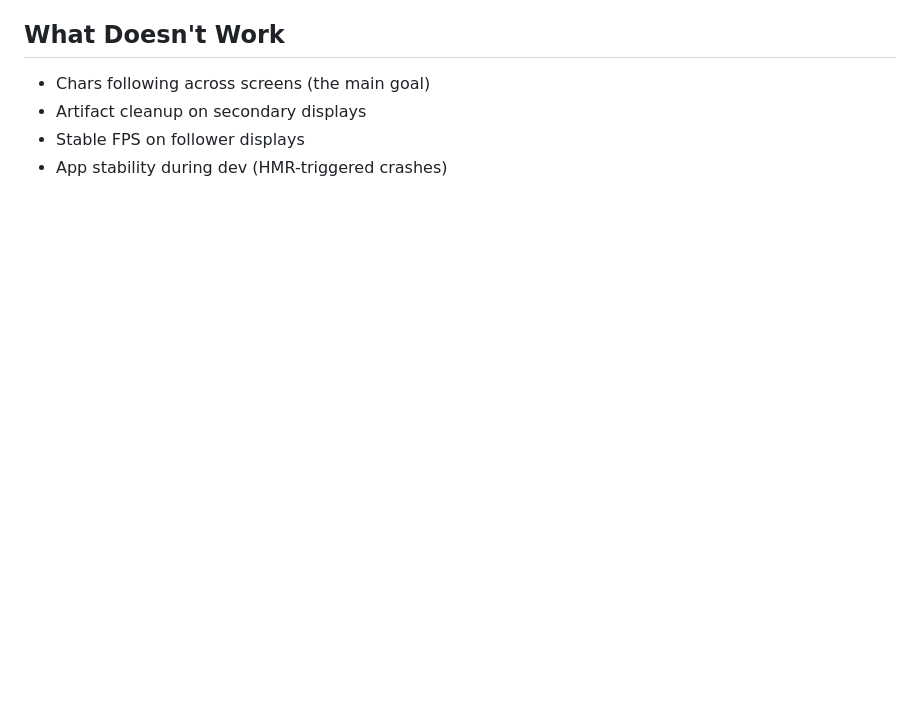
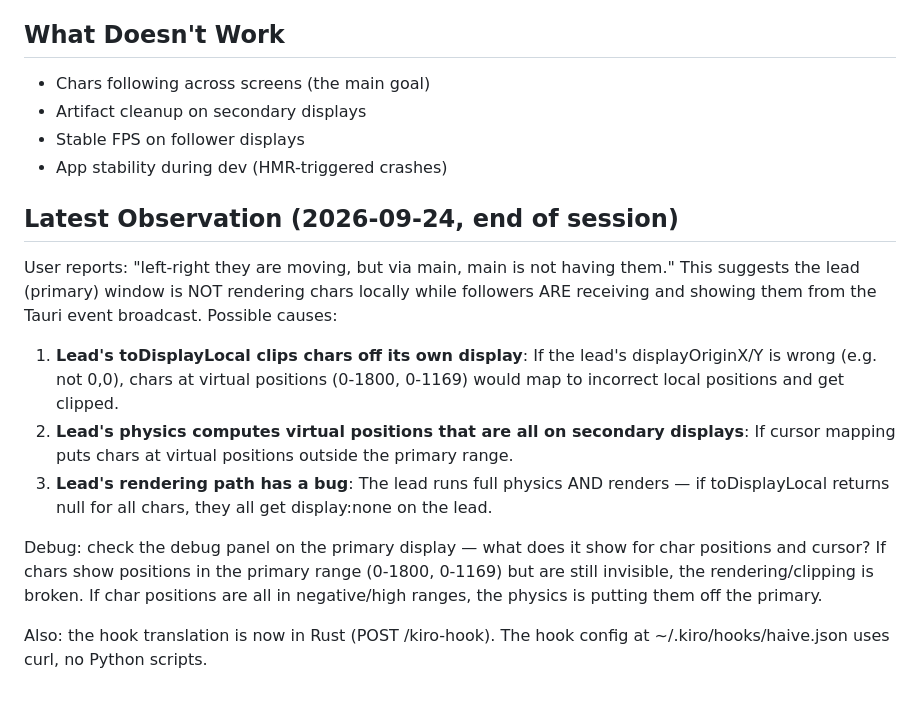
Before and after one commit to ksrikanthcnc/nagents, a Markdown page: docs/MULTI_MONITOR_HANDOFF.md, the part around the change. GitHub-like rendering; blank space fills up the shorter version.

Commit message:
docs: add latest observation to multi-monitor handoff (lead not rendering)

```diff
--- a/docs/MULTI_MONITOR_HANDOFF.md
+++ b/docs/MULTI_MONITOR_HANDOFF.md
@@ -155,3 +155,26 @@ overlay:
 - Artifact cleanup on secondary displays
 - Stable FPS on follower displays
 - App stability during dev (HMR-triggered crashes)
+
+
+## Latest Observation (2026-09-24, end of session)
+
+User reports: "left-right they are moving, but via main, main is not having them."
+This suggests the lead (primary) window is NOT rendering chars locally while followers
+ARE receiving and showing them from the Tauri event broadcast. Possible causes:
+
+1. **Lead's toDisplayLocal clips chars off its own display**: If the lead's
+   displayOriginX/Y is wrong (e.g. not 0,0), chars at virtual positions (0-1800,
+   0-1169) would map to incorrect local positions and get clipped.
+2. **Lead's physics computes virtual positions that are all on secondary displays**:
+   If cursor mapping puts chars at virtual positions outside the primary range.
+3. **Lead's rendering path has a bug**: The lead runs full physics AND renders — if
+   toDisplayLocal returns null for all chars, they all get display:none on the lead.
+
+Debug: check the debug panel on the primary display — what does it show for char
+positions and cursor? If chars show positions in the primary range (0-1800, 0-1169)
+but are still invisible, the rendering/clipping is broken. If char positions are all
+in negative/high ranges, the physics is putting them off the primary.
+
+Also: the hook translation is now in Rust (POST /kiro-hook). The hook config at
+~/.kiro/hooks/haive.json uses curl, no Python scripts.
```
